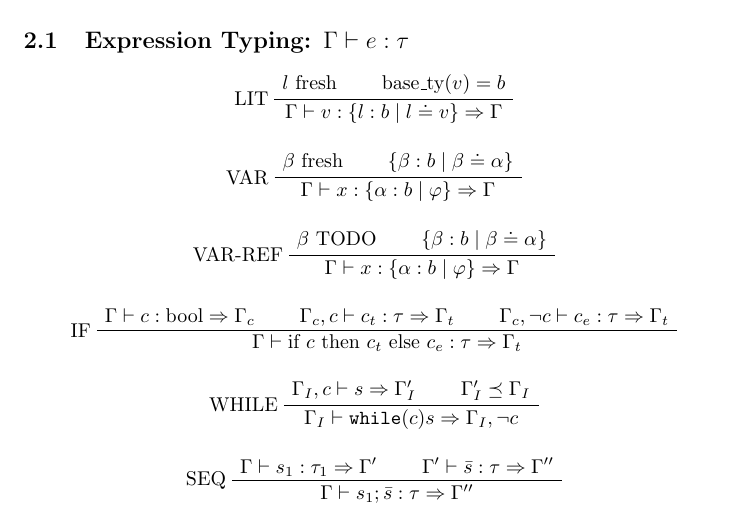
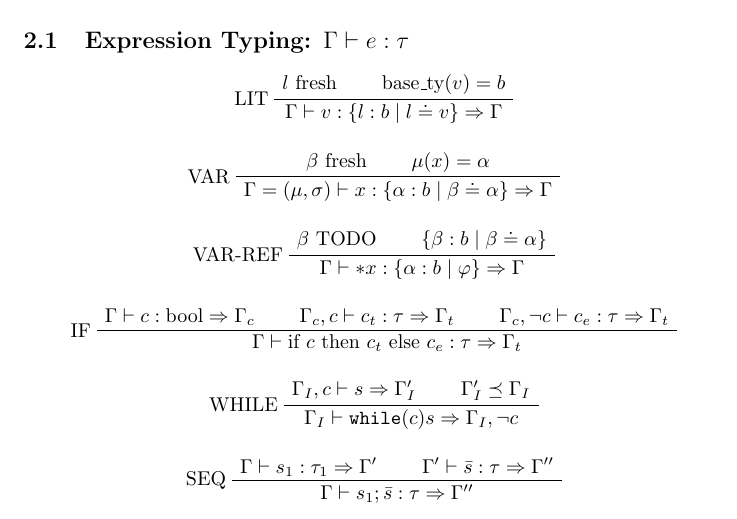
Before and after one commit to csicar/corten, a LaTeX thesis (docs/thesis/thesis.tex): part of page 1 of 2, cut so that both start at the same text. Compiled offline with pdfLaTeX.

Commit message:
strong ref var

```diff
--- a/docs/thesis/thesis.tex
+++ b/docs/thesis/thesis.tex
@@ -38,9 +38,9 @@ We write:
 
 \begin{prooftree}
   \AxiomC{$\beta \text{ fresh}$}
-  \AxiomC{$\{ \beta : b \mid \beta \doteq \alpha \}$}
+  \AxiomC{$\mu(x) = \alpha$}
   \LeftLabel{$\text{VAR}$}
-  \BinaryInfC{$\Gamma \vdash x : \{ \alpha : b \mid \varphi\} \Rightarrow \Gamma$}
+  \BinaryInfC{$\Gamma = (\mu, \sigma)\vdash x : \{ \alpha : b \mid \beta \doteq \alpha \} \Rightarrow \Gamma$}
 \end{prooftree}
 
 
@@ -48,7 +48,7 @@ We write:
   \AxiomC{$\beta \text{ TODO}$}
   \AxiomC{$\{ \beta : b \mid \beta \doteq \alpha \}$}
   \LeftLabel{$\text{VAR-REF}$}
-  \BinaryInfC{$\Gamma \vdash x : \{ \alpha : b \mid \varphi\} \Rightarrow \Gamma$}
+  \BinaryInfC{$\Gamma \vdash *x : \{ \alpha : b \mid \varphi\} \Rightarrow \Gamma$}
 \end{prooftree}
 
 \begin{prooftree}
```
Also changed, not shown: docs/thesis/thesis.pdf.
